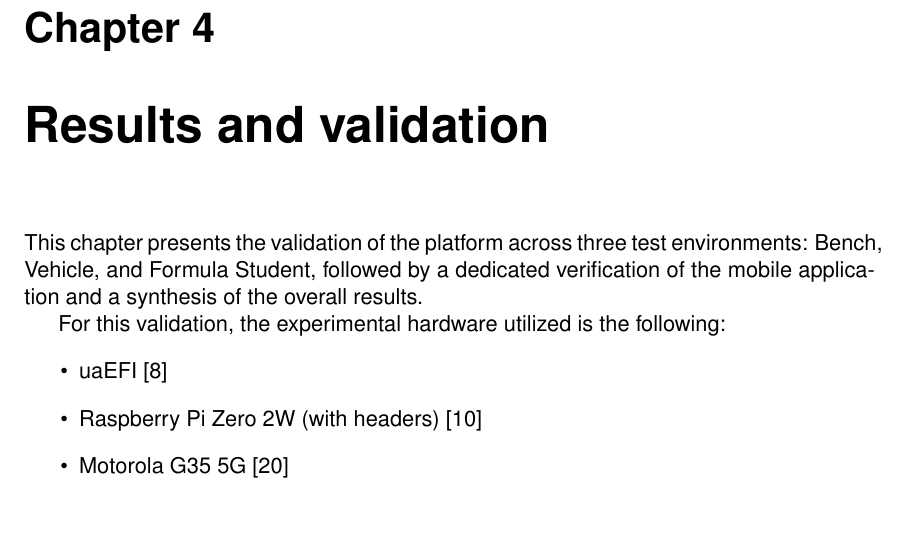
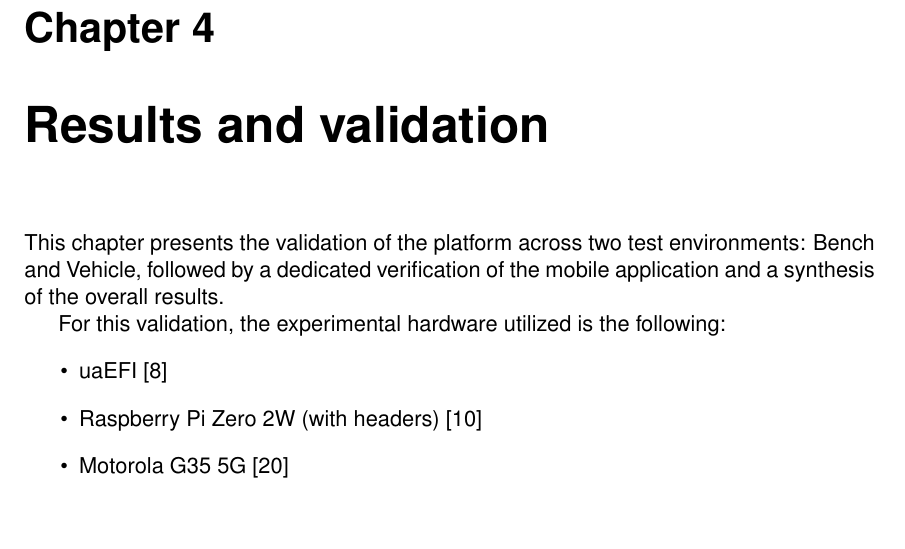
Before and after one commit to lhbccf/Data-Analysis-and-Acquisition-of-Distributed-Vehicular-Systems, a LaTeX thesis (rfG35/main.tex, which reads rfG35/chapters/res.tex): part of page 39 of 46, cut so that both start at the same text. Compiled offline with pdfLaTeX.

Commit message:
Update test environments in validation chapter

```diff
--- a/rfG35/chapters/res.tex
+++ b/rfG35/chapters/res.tex
@@ -1,6 +1,6 @@
 
-This chapter presents the validation of the platform across three test
-environments: Bench, Vehicle, and Formula Student, followed by a dedicated
+This chapter presents the validation of the platform across two test
+environments: Bench and Vehicle, followed by a dedicated
 verification of the mobile application and a synthesis of the overall results.
 \par For this validation, the experimental hardware utilized is the following:
 \begin{itemize}
```
